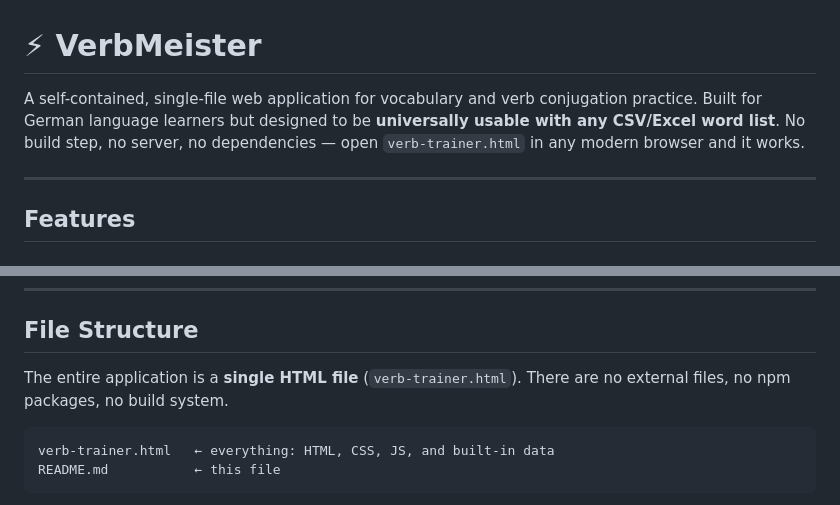
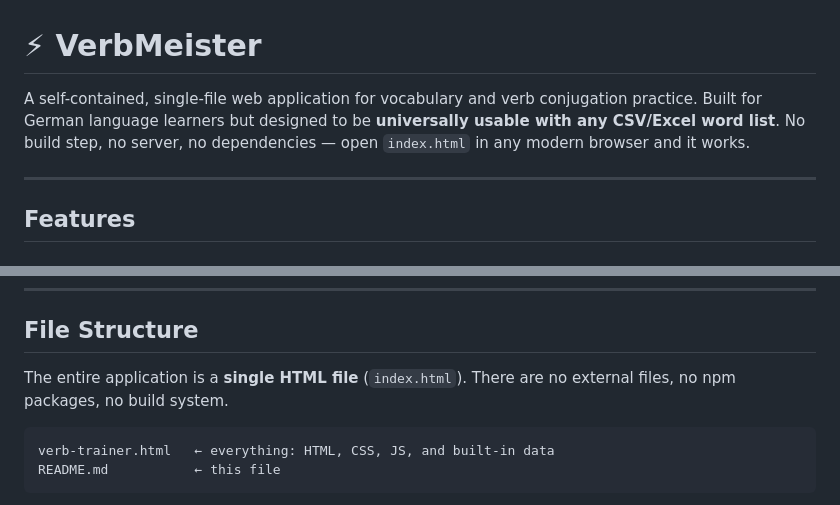
Before and after one commit to goblin-crew/csvToExcercise, a Markdown page: README.md, 2 parts joined by grey strips. GitHub-like rendering.

Commit message:
Rename HTML file reference from verb-trainer.html to index.html

````diff
--- a/README.md
+++ b/README.md
@@ -1,6 +1,6 @@
 # ⚡ VerbMeister
 
-A self-contained, single-file web application for vocabulary and verb conjugation practice. Built for German language learners but designed to be **universally usable with any CSV/Excel word list**. No build step, no server, no dependencies — open `verb-trainer.html` in any modern browser and it works.
+A self-contained, single-file web application for vocabulary and verb conjugation practice. Built for German language learners but designed to be **universally usable with any CSV/Excel word list**. No build step, no server, no dependencies — open `index.html` in any modern browser and it works.
 
 ---
 
@@ -46,7 +46,7 @@ A self-contained, single-file web application for vocabulary and verb conjugatio
 
 ## File Structure
 
-The entire application is a **single HTML file** (`verb-trainer.html`). There are no external files, no npm packages, no build system.
+The entire application is a **single HTML file** (`index.html`). There are no external files, no npm packages, no build system.
 
 ```
 verb-trainer.html   ← everything: HTML, CSS, JS, and built-in data
````
